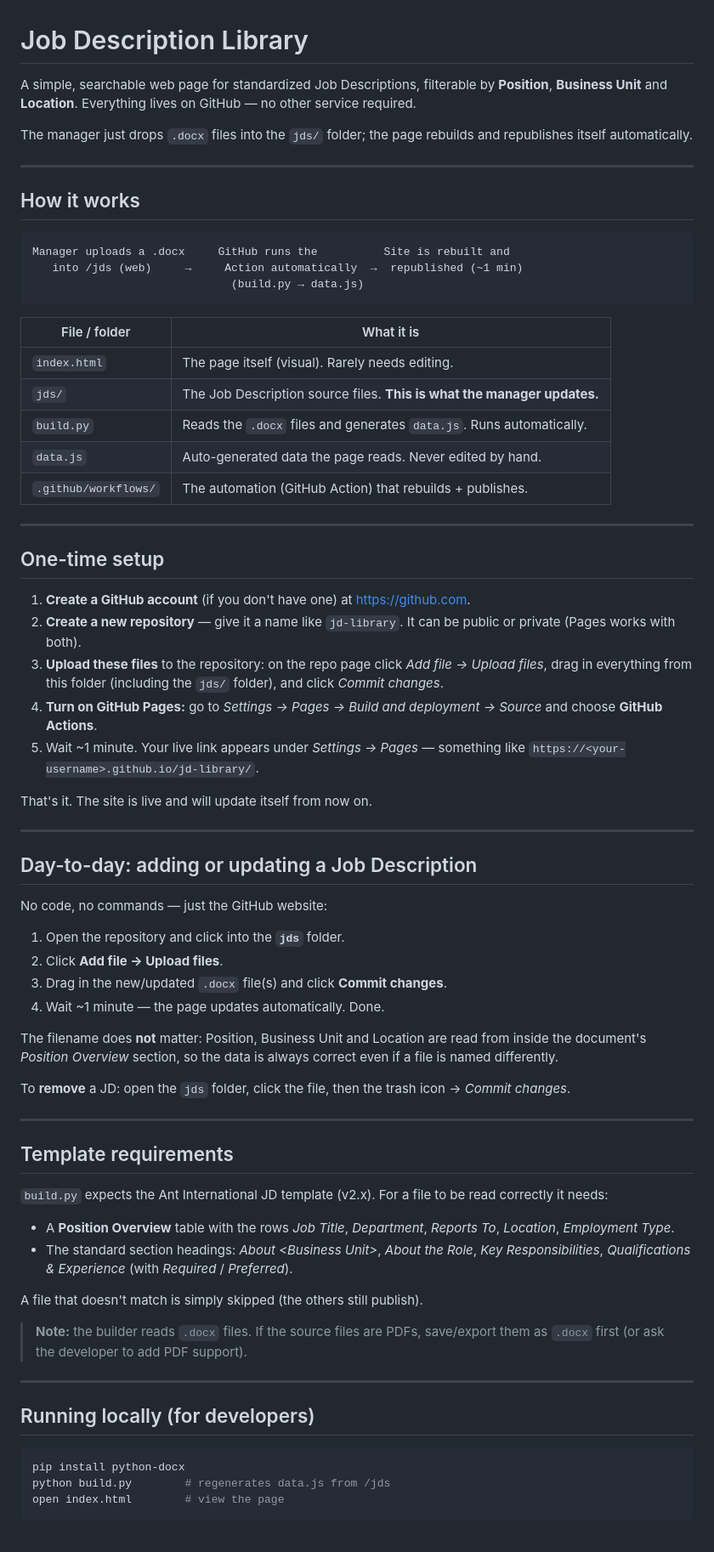
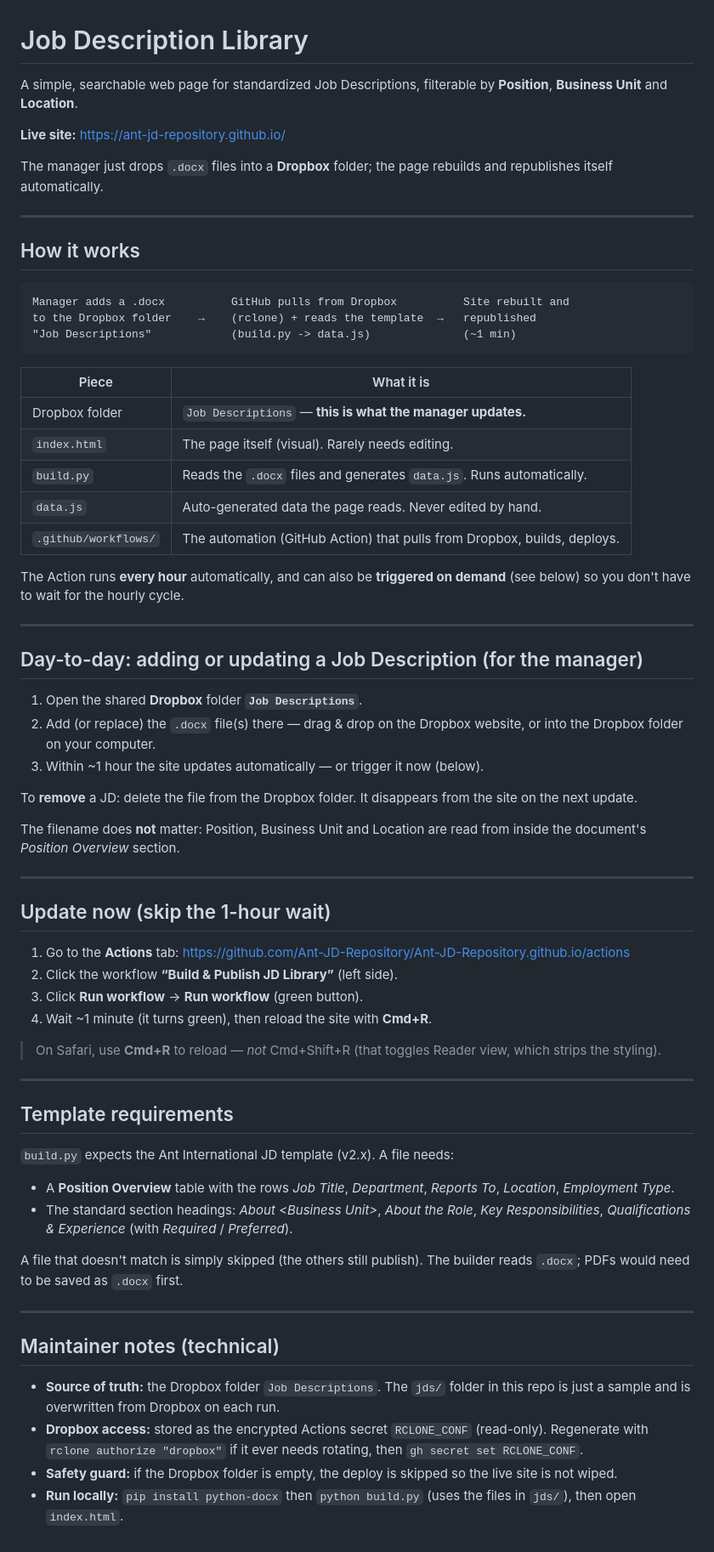
Before and after one commit to gabrielricci95/jd-library, a Markdown page: README.md, the part around the change. Shown at 85% size. GitHub-like rendering.

Commit message:
Update README: Dropbox flow, new link, manual-trigger + manager steps

````diff
--- a/README.md
+++ b/README.md
@@ -1,71 +1,67 @@
 # Job Description Library
 
 A simple, searchable web page for standardized Job Descriptions, filterable by
-**Position**, **Business Unit** and **Location**. Everything lives on GitHub —
-no other service required.
+**Position**, **Business Unit** and **Location**.
 
-The manager just drops `.docx` files into the `jds/` folder; the page rebuilds
-and republishes itself automatically.
+**Live site:** https://ant-jd-repository.github.io/
+
+The manager just drops `.docx` files into a **Dropbox** folder; the page
+rebuilds and republishes itself automatically.
 
 ---
 
 ## How it works
 
 ```
-Manager uploads a .docx     GitHub runs the          Site is rebuilt and
-   into /jds (web)     →     Action automatically  →  republished (~1 min)
-                              (build.py → data.js)
+Manager adds a .docx          GitHub pulls from Dropbox          Site rebuilt and
+to the Dropbox folder    →    (rclone) + reads the template  →   republished
+"Job Descriptions"            (build.py -> data.js)              (~1 min)
 ```
 
-| File / folder        | What it is                                                        |
-| -------------------- | ----------------------------------------------------------------- |
-| `index.html`         | The page itself (visual). Rarely needs editing.                   |
-| `jds/`               | The Job Description source files. **This is what the manager updates.** |
-| `build.py`           | Reads the `.docx` files and generates `data.js`. Runs automatically. |
-| `data.js`            | Auto-generated data the page reads. Never edited by hand.         |
-| `.github/workflows/` | The automation (GitHub Action) that rebuilds + publishes.         |
+| Piece                | What it is                                                              |
+| -------------------- | ----------------------------------------------------------------------- |
+| Dropbox folder       | `Job Descriptions` — **this is what the manager updates.**              |
+| `index.html`         | The page itself (visual). Rarely needs editing.                         |
+| `build.py`           | Reads the `.docx` files and generates `data.js`. Runs automatically.    |
+| `data.js`            | Auto-generated data the page reads. Never edited by hand.               |
+| `.github/workflows/` | The automation (GitHub Action) that pulls from Dropbox, builds, deploys.|
+
+The Action runs **every hour** automatically, and can also be **triggered on
+demand** (see below) so you don't have to wait for the hourly cycle.
 
 ---
 
-## One-time setup
+## Day-to-day: adding or updating a Job Description (for the manager)
 
-1. **Create a GitHub account** (if you don't have one) at <https://github.com>.
-2. **Create a new repository** — give it a name like `jd-library`. It can be
-   public or private (Pages works with both).
-3. **Upload these files** to the repository: on the repo page click
-   *Add file → Upload files*, drag in everything from this folder
-   (including the `jds/` folder), and click *Commit changes*.
-4. **Turn on GitHub Pages:** go to *Settings → Pages → Build and deployment →
-   Source* and choose **GitHub Actions**.
-5. Wait ~1 minute. Your live link appears under *Settings → Pages* — something like
-   `https://<your-username>.github.io/jd-library/`.
+1. Open the shared **Dropbox** folder **`Job Descriptions`**.
+2. Add (or replace) the `.docx` file(s) there — drag & drop on the Dropbox
+   website, or into the Dropbox folder on your computer.
+3. Within ~1 hour the site updates automatically — or trigger it now (below).
 
-That's it. The site is live and will update itself from now on.
+To **remove** a JD: delete the file from the Dropbox folder. It disappears from
+the site on the next update.
+
+The filename does **not** matter: Position, Business Unit and Location are read
+from inside the document's *Position Overview* section.
 
 ---
 
-## Day-to-day: adding or updating a Job Description
+## Update now (skip the 1-hour wait)
 
-No code, no commands — just the GitHub website:
+1. Go to the **Actions** tab:
+   https://github.com/Ant-JD-Repository/Ant-JD-Repository.github.io/actions
+2. Click the workflow **“Build & Publish JD Library”** (left side).
+3. Click **Run workflow** → **Run workflow** (green button).
+4. Wait ~1 minute (it turns green), then reload the site with **Cmd+R**.
 
-1. Open the repository and click into the **`jds`** folder.
-2. Click **Add file → Upload files**.
-3. Drag in the new/updated `.docx` file(s) and click **Commit changes**.
-4. Wait ~1 minute — the page updates automatically. Done.
-
-The filename does **not** matter: Position, Business Unit and Location are read
-from inside the document's *Position Overview* section, so the data is always
-correct even if a file is named differently.
-
-To **remove** a JD: open the `jds` folder, click the file, then the trash icon →
-*Commit changes*.
+> On Safari, use **Cmd+R** to reload — *not* Cmd+Shift+R (that toggles Reader
+> view, which strips the styling).
 
 ---
 
 ## Template requirements
 
-`build.py` expects the Ant International JD template (v2.x). For a file to be
-read correctly it needs:
+`build.py` expects the Ant International JD template (v2.x). A file needs:
 
 - A **Position Overview** table with the rows *Job Title*, *Department*,
   *Reports To*, *Location*, *Employment Type*.
@@ -73,17 +69,19 @@ read correctly it needs:
   *Key Responsibilities*, *Qualifications & Experience* (with *Required* /
   *Preferred*).
 
-A file that doesn't match is simply skipped (the others still publish).
-
-> **Note:** the builder reads `.docx` files. If the source files are PDFs,
-> save/export them as `.docx` first (or ask the developer to add PDF support).
+A file that doesn't match is simply skipped (the others still publish). The
+builder reads `.docx`; PDFs would need to be saved as `.docx` first.
 
 ---
 
-## Running locally (for developers)
+## Maintainer notes (technical)
 
-```bash
-pip install python-docx
-python build.py        # regenerates data.js from /jds
-open index.html        # view the page
-```
+- **Source of truth:** the Dropbox folder `Job Descriptions`. The `jds/` folder
+  in this repo is just a sample and is overwritten from Dropbox on each run.
+- **Dropbox access:** stored as the encrypted Actions secret `RCLONE_CONF`
+  (read-only). Regenerate with `rclone authorize "dropbox"` if it ever needs
+  rotating, then `gh secret set RCLONE_CONF`.
+- **Safety guard:** if the Dropbox folder is empty, the deploy is skipped so the
+  live site is not wiped.
+- **Run locally:** `pip install python-docx` then `python build.py` (uses the
+  files in `jds/`), then open `index.html`.
````
